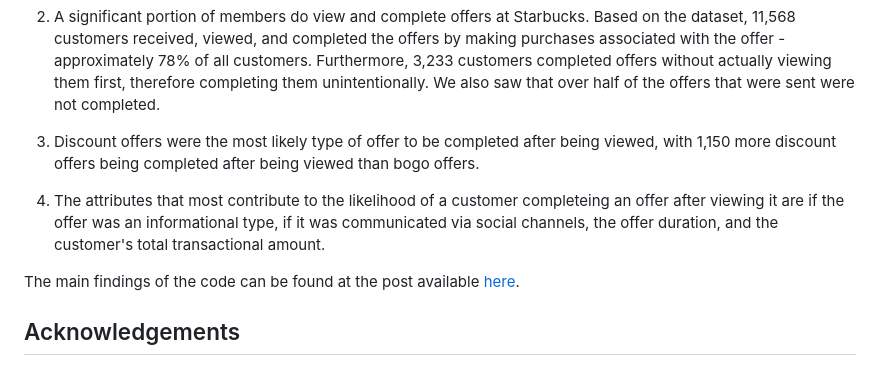
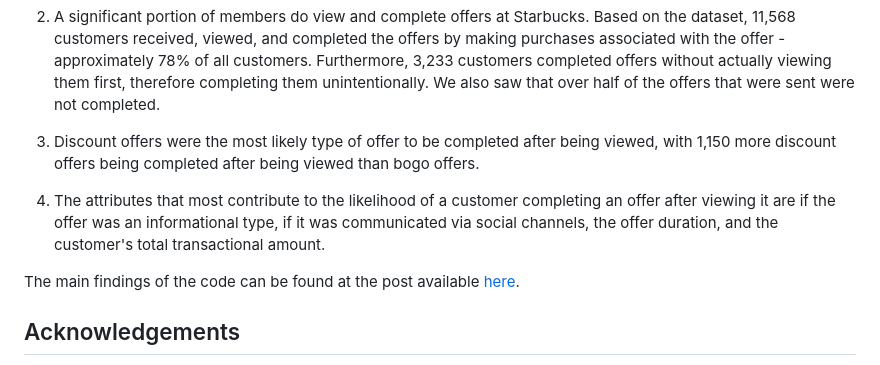
Before and after one commit to s-patel12/data_science_nanodegree, a Markdown page: Capstone_Project_Starbucks/README.md, the part around one of its changes. Rendered like a GitHub page.

```diff
--- a/Capstone_Project_Starbucks/README.md
+++ b/Capstone_Project_Starbucks/README.md
@@ -52,5 +52,5 @@ Throughout this notebook we performed exploratory data analysis and modelling to
 
 3. Discount offers were the most likely type of offer to be completed after being viewed, with 1,150 more discount offers being completed after being viewed than bogo offers.
 
-4. The attributes that most contribute to the likelihood of a customer completeing an offer after viewing it are if the offer was an informational type, if it was communicated via social channels, the offer duration, and the customer's total transactional amount.
+4. The attributes that most contribute to the likelihood of a customer completing an offer after viewing it are if the offer was an informational type, if it was communicated via social channels, the offer duration, and the customer's total transactional amount.
 
```
Also changed, not shown: other parts of Capstone_Project_Starbucks/README.md (+1 -1 lines).
